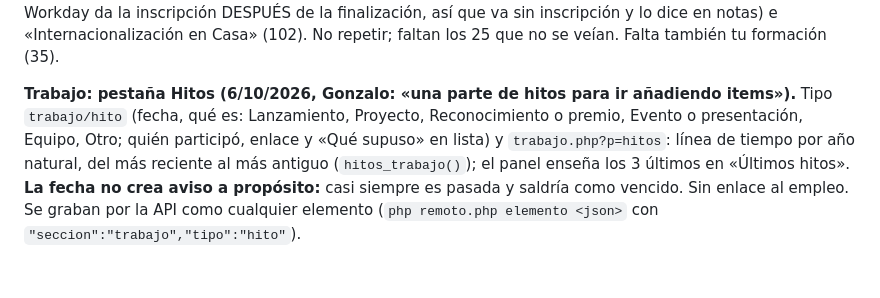
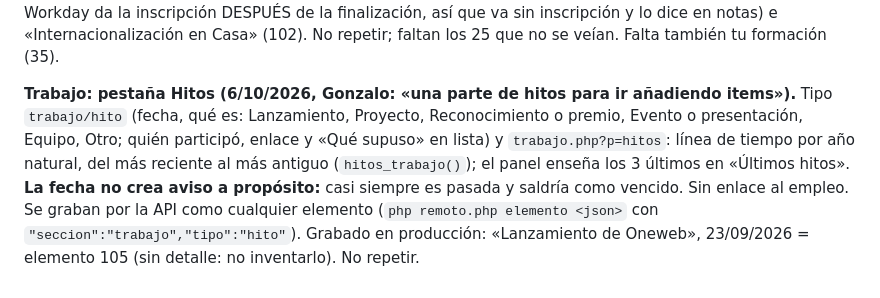
Before and after one commit to gonzalo-solaz/segundo-cerebro, a Markdown page: CLAUDE.md, the part around the change. GitHub-like rendering.

Commit message:
CLAUDE.md: primer hito (Oneweb)
Co-Authored-By: Claude Opus 5.5 <noreply@anthropic.com>

```diff
--- a/CLAUDE.md
+++ b/CLAUDE.md
@@ -659,4 +659,4 @@ finanzas fallaban; se quitó (no hace nada desde PHP 8.0) de `includes/finanzas.
 **Maite (48), 6/10/2026:** 7 de sus 14 cursos + Programa SER+CEU en curso. Nuevos: «SEO Rank Math» (96) e inglés por ediciones: «Inglés B2.2 (Videoconferencia) · ene-may 2026» (97), «· sep-dic 2025» (98) e «Inglés B2.1 (Videoconferencia) · ene-may 2025» (99). No repetir; faltan 7.
 **Javier (44), 6/10/2026:** de los 11 cursos que se veían (de 36), solo los 6 a los que asistió (Gonzalo: «los no asistió no los pongas»; tampoco al grabar a otros). Nuevos: «CEU EMOCIONAL: Salud emocional» (100) y «Scrum» (103), los dos «Curso digital» (opción nueva, la de Workday; sustituye a «Curso online»), «Inglés B2.3 · 2024-25» (101: Workday da la inscripción DESPUÉS de la finalización, así que va sin inscripción y lo dice en notas) e «Internacionalización en Casa» (102). No repetir; faltan los 25 que no se veían. Falta también tu formación (35).
 
-**Trabajo: pestaña Hitos (6/10/2026, Gonzalo: «una parte de hitos para ir añadiendo items»).** Tipo `trabajo/hito` (fecha, qué es: Lanzamiento, Proyecto, Reconocimiento o premio, Evento o presentación, Equipo, Otro; quién participó, enlace y «Qué supuso» en lista) y `trabajo.php?p=hitos`: línea de tiempo por año natural, del más reciente al más antiguo (`hitos_trabajo()`); el panel enseña los 3 últimos en «Últimos hitos». **La fecha no crea aviso a propósito:** casi siempre es pasada y saldría como vencido. Sin enlace al empleo. Se graban por la API como cualquier elemento (`php remoto.php elemento <json>` con `"seccion":"trabajo","tipo":"hito"`).
+**Trabajo: pestaña Hitos (6/10/2026, Gonzalo: «una parte de hitos para ir añadiendo items»).** Tipo `trabajo/hito` (fecha, qué es: Lanzamiento, Proyecto, Reconocimiento o premio, Evento o presentación, Equipo, Otro; quién participó, enlace y «Qué supuso» en lista) y `trabajo.php?p=hitos`: línea de tiempo por año natural, del más reciente al más antiguo (`hitos_trabajo()`); el panel enseña los 3 últimos en «Últimos hitos». **La fecha no crea aviso a propósito:** casi siempre es pasada y saldría como vencido. Sin enlace al empleo. Se graban por la API como cualquier elemento (`php remoto.php elemento <json>` con `"seccion":"trabajo","tipo":"hito"`). Grabado en producción: «Lanzamiento de Oneweb», 23/09/2026 = elemento 105 (sin detalle: no inventarlo). No repetir.
```
